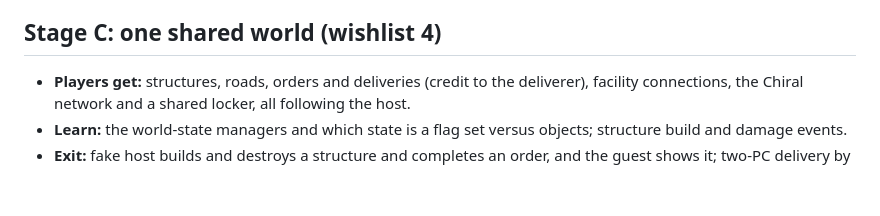
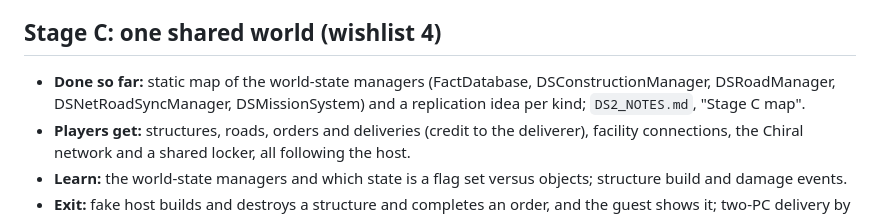
Before and after one commit to Precyse/RE0Together, a Markdown page: docs/DS2_ROADMAP.md, the part around the change. Drawn GitHub-style; blank space fills up the shorter version.

```diff
--- a/docs/DS2_ROADMAP.md
+++ b/docs/DS2_ROADMAP.md
@@ -43,6 +43,7 @@ To play vanilla afterwards: delete `version.dll` and `coop\` from the game folde
 - **Risks:** item ids that are per-machine (need a host-issued id like RE0's floor items); physics-simulated cargo drifting apart.
 
 ## Stage C: one shared world (wishlist 4)
+- **Done so far:** static map of the world-state managers (FactDatabase, DSConstructionManager, DSRoadManager, DSNetRoadSyncManager, DSMissionSystem) and a replication idea per kind; `DS2_NOTES.md`, "Stage C map".
 - **Players get:** structures, roads, orders and deliveries (credit to the deliverer), facility connections, the Chiral network and a shared locker, all following the host.
 - **Learn:** the world-state managers and which state is a flag set versus objects; structure build and damage events.
 - **Exit:** fake host builds and destroys a structure and completes an order, and the guest shows it; two-PC delivery by the guest credited to the guest.
```
Also changed, not shown: docs/DS2_NOTES.md (+13 -0 lines).
